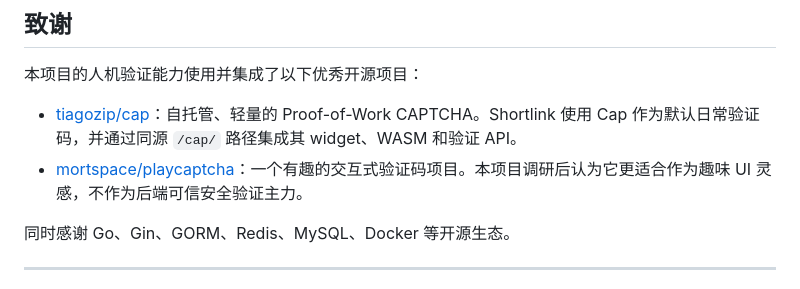
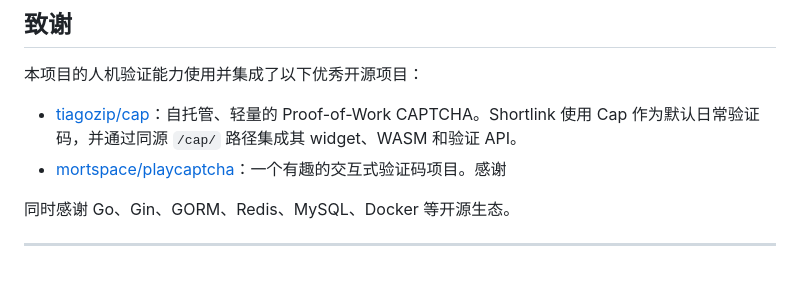
Before and after one commit to aichenshidelibing/shortlink, a Markdown page: README.md, the part around the change. Drawn GitHub-style.

```diff
--- a/README.md
+++ b/README.md
@@ -569,7 +569,7 @@ docker compose logs app | grep "Admin suffix"
 本项目的人机验证能力使用并集成了以下优秀开源项目：
 
 - [tiagozip/cap](https://github.com/tiagozip/cap)：自托管、轻量的 Proof-of-Work CAPTCHA。Shortlink 使用 Cap 作为默认日常验证码，并通过同源 `/cap/` 路径集成其 widget、WASM 和验证 API。
-- [mortspace/playcaptcha](https://github.com/mortspace/playcaptcha)：一个有趣的交互式验证码项目。本项目调研后认为它更适合作为趣味 UI 灵感，不作为后端可信安全验证主力。
+- [mortspace/playcaptcha](https://github.com/mortspace/playcaptcha)：一个有趣的交互式验证码项目。感谢
 
 同时感谢 Go、Gin、GORM、Redis、MySQL、Docker 等开源生态。
 
```
